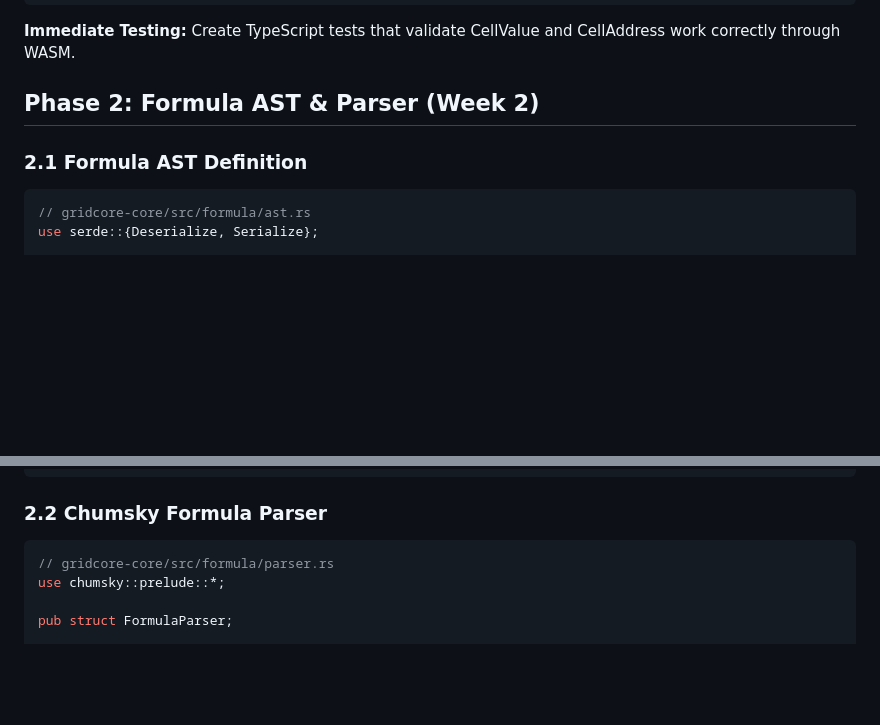
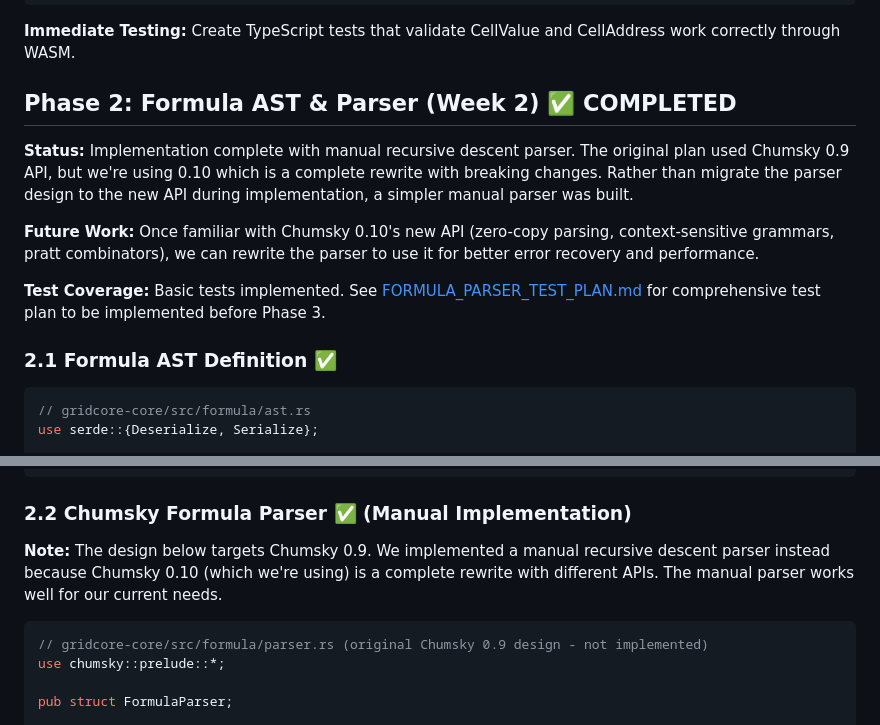
Before and after one commit to vimeh/gridcore, a Markdown page: docs/RUST_CORE_MIGRATION_DETAILED.md, 2 parts joined by grey strips. Rendered like a GitHub page; blank space fills up the shorter version.

````diff
--- a/docs/RUST_CORE_MIGRATION_DETAILED.md
+++ b/docs/RUST_CORE_MIGRATION_DETAILED.md
@@ -154,9 +154,15 @@ impl CellAddress {
 
 **Immediate Testing:** Create TypeScript tests that validate CellValue and CellAddress work correctly through WASM.
 
-## Phase 2: Formula AST & Parser (Week 2)
+## Phase 2: Formula AST & Parser (Week 2) ✅ COMPLETED
 
-### 2.1 Formula AST Definition
+**Status:** Implementation complete with manual recursive descent parser. The original plan used Chumsky 0.9 API, but we're using 0.10 which is a complete rewrite with breaking changes. Rather than migrate the parser design to the new API during implementation, a simpler manual parser was built.
+
+**Future Work:** Once familiar with Chumsky 0.10's new API (zero-copy parsing, context-sensitive grammars, pratt combinators), we can rewrite the parser to use it for better error recovery and performance.
+
+**Test Coverage:** Basic tests implemented. See [FORMULA_PARSER_TEST_PLAN.md](./FORMULA_PARSER_TEST_PLAN.md) for comprehensive test plan to be implemented before Phase 3.
+
+### 2.1 Formula AST Definition ✅
 
 ```rust
 // gridcore-core/src/formula/ast.rs
@@ -191,10 +197,12 @@ pub enum BinaryOperator {
 }
 ```
 
-### 2.2 Chumsky Formula Parser
+### 2.2 Chumsky Formula Parser ✅ (Manual Implementation)
+
+**Note:** The design below targets Chumsky 0.9. We implemented a manual recursive descent parser instead because Chumsky 0.10 (which we're using) is a complete rewrite with different APIs. The manual parser works well for our current needs.
 
 ```rust
-// gridcore-core/src/formula/parser.rs
+// gridcore-core/src/formula/parser.rs (original Chumsky 0.9 design - not implemented)
 use chumsky::prelude::*;
 
 pub struct FormulaParser;
````
Also changed, not shown: docs/FORMULA_PARSER_TEST_PLAN.md (added, +151 -0 lines).
